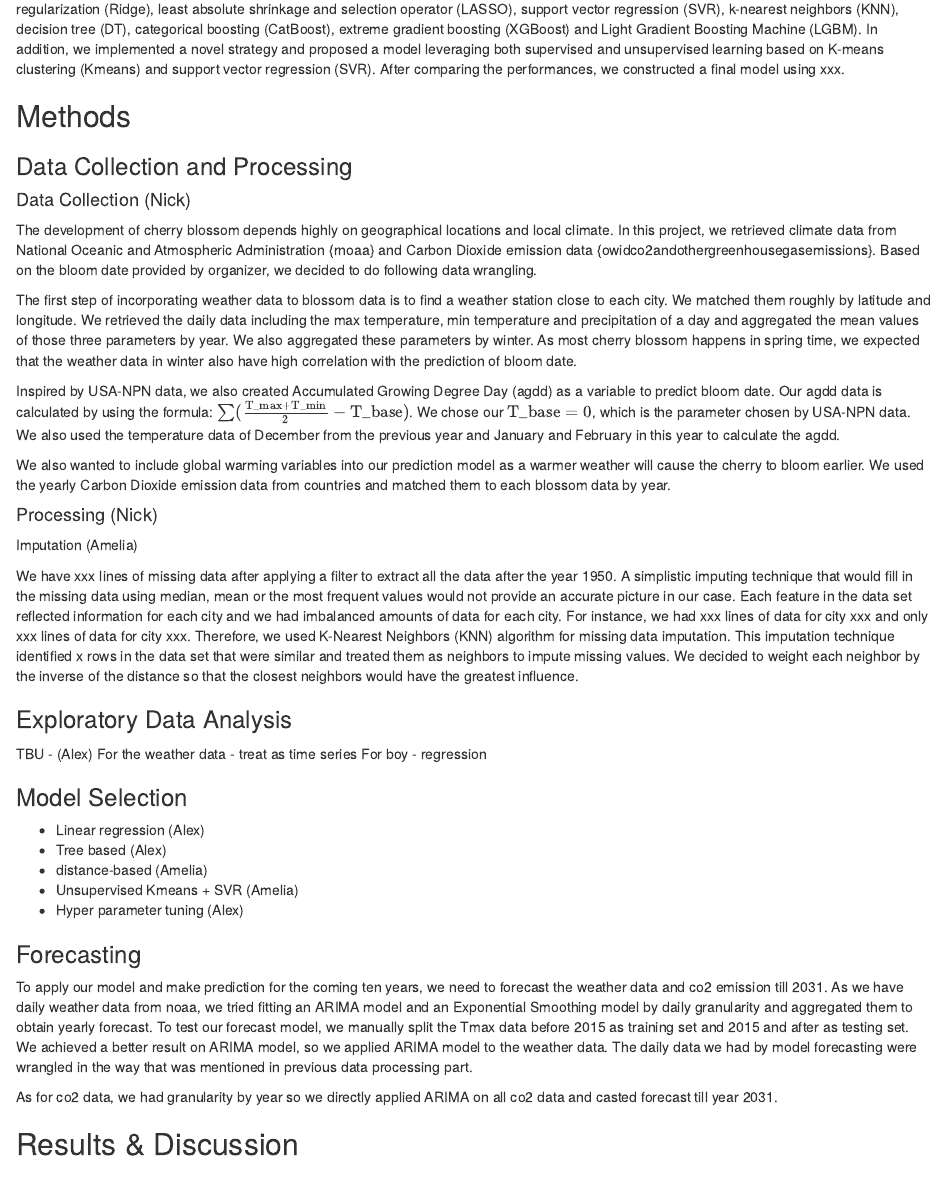
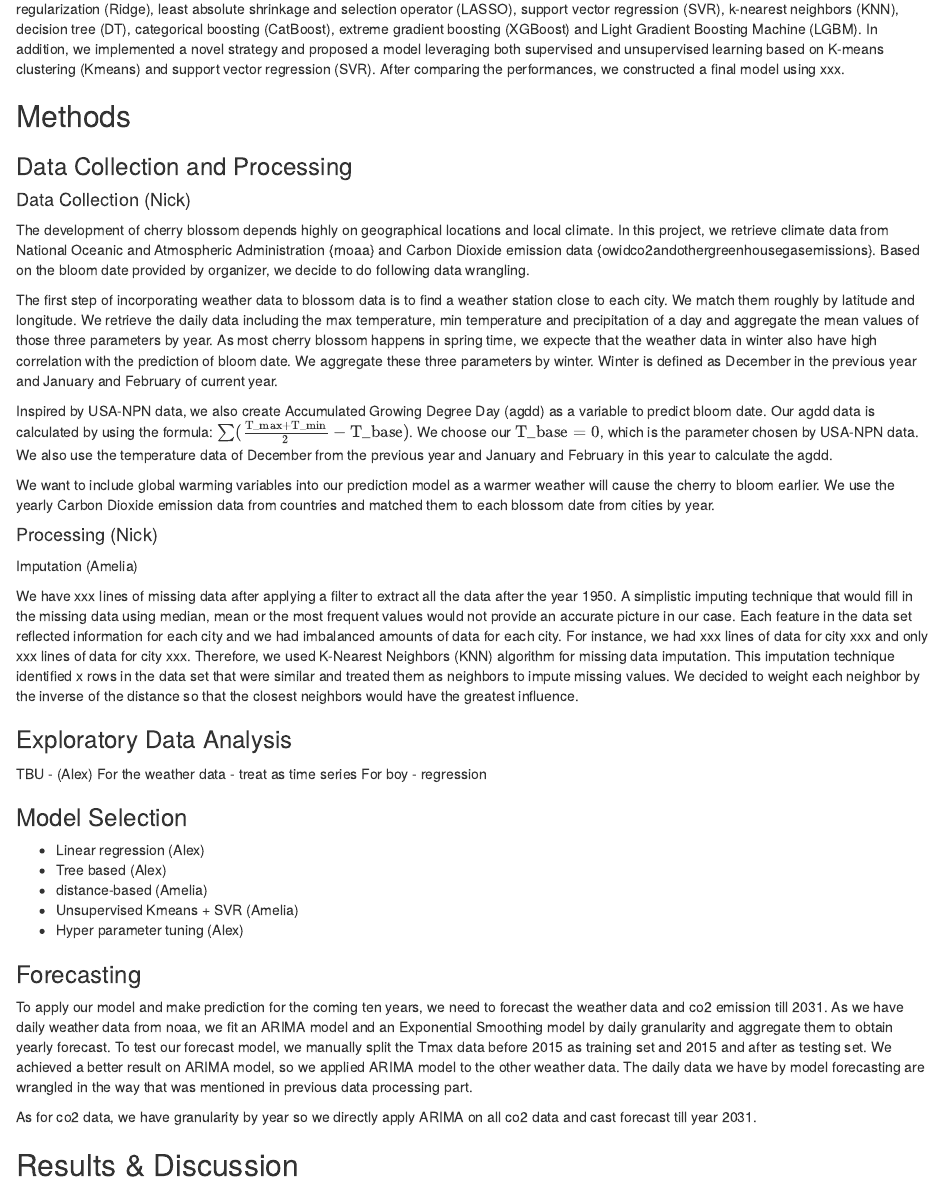
Before and after one commit to aimee0317/cherry-blossom-prediction, an R Markdown document (doc/cherry_blossom_prediction_report.Rmd): the page in a window 1100 px wide, from 650 px down. Rendered offline with R 4.5, knitr and Pandoc, with nearby package versions.

Commit message:
revise tense

```diff
--- a/doc/cherry_blossom_prediction_report.Rmd
+++ b/doc/cherry_blossom_prediction_report.Rmd
@@ -37,13 +37,13 @@ In our project, we built multiple supervised learning models using popular algor
 ### Data Collection and Processing
 
 #### Data Collection (Nick)
-The development of cherry blossom depends highly on geographical locations and local climate. In this project, we retrieved climate data from National Oceanic and Atmospheric Administration {rnoaa} and Carbon Dioxide emission data {owidco2andothergreenhousegasemissions}. Based on the bloom date provided by organizer, we decided to do following data wrangling.
+The development of cherry blossom depends highly on geographical locations and local climate. In this project, we retrieve climate data from National Oceanic and Atmospheric Administration {rnoaa} and Carbon Dioxide emission data {owidco2andothergreenhousegasemissions}. Based on the bloom date provided by organizer, we decide to do following data wrangling.
 
-The first step of incorporating weather data to blossom data is to find a weather station close to each city. We matched them roughly by latitude and longitude. We retrieved the daily data including the max temperature, min temperature and precipitation of a day and aggregated the mean values of those three parameters by year. We also aggregated these parameters by winter. As most cherry blossom happens in spring time, we expected that the weather data in winter also have high correlation with the prediction of bloom date.
+The first step of incorporating weather data to blossom data is to find a weather station close to each city. We match them roughly by latitude and longitude. We retrieve the daily data including the max temperature, min temperature and precipitation of a day and aggregate the mean values of those three parameters by year. As most cherry blossom happens in spring time, we expecte that the weather data in winter also have high correlation with the prediction of bloom date. We aggregate these three parameters by winter. Winter is defined as December in the previous year and January and February of current year.
 
-Inspired by USA-NPN data, we also created Accumulated Growing Degree Day (agdd) as a variable to predict bloom date. Our agdd data is calculated by using the formula: $\sum(\frac{\text{T_max}+\text{T_min}}{2} - \text{T_base})$. We chose our $\text{T_base}=0$, which is the parameter chosen by USA-NPN data. We also used the temperature data of December from the previous year and January and February in this year to calculate the agdd.
+Inspired by USA-NPN data, we also create Accumulated Growing Degree Day (agdd) as a variable to predict bloom date. Our agdd data is calculated by using the formula: $\sum(\frac{\text{T_max}+\text{T_min}}{2} - \text{T_base})$. We choose our $\text{T_base}=0$, which is the parameter chosen by USA-NPN data. We also use the temperature data of December from the previous year and January and February in this year to calculate the agdd.
 
-We also wanted to include global warming variables into our prediction model as a warmer weather will cause the cherry to bloom earlier. We used the yearly Carbon Dioxide emission data from countries and matched them to each blossom data by year.
+We want to include global warming variables into our prediction model as a warmer weather will cause the cherry to bloom earlier. We use the yearly Carbon Dioxide emission data from countries and matched them to each blossom date from cities by year.
 
 #### Processing (Nick)
 Imputation (Amelia)
@@ -68,9 +68,9 @@ For boy - regression
 - Hyper parameter tuning (Alex)
 
 ### Forecasting
-To apply our model and make prediction for the coming ten years, we need to forecast the weather data and co2 emission till 2031. As we have daily weather data from noaa, we tried fitting an ARIMA model and an Exponential Smoothing model by daily granularity and aggregated them to obtain yearly forecast. To test our forecast model, we manually split the Tmax data before 2015 as training set and 2015 and after as testing set. We achieved a better result on ARIMA model, so we applied ARIMA model to the weather data. The daily data we had by model forecasting were wrangled in the way that was mentioned in previous data processing part.
+To apply our model and make prediction for the coming ten years, we need to forecast the weather data and co2 emission till 2031. As we have daily weather data from noaa, we fit an ARIMA model and an Exponential Smoothing model by daily granularity and aggregate them to obtain yearly forecast. To test our forecast model, we manually split the Tmax data before 2015 as training set and 2015 and after as testing set. We achieved a better result on ARIMA model, so we applied ARIMA model to the other weather data. The daily data we have by model forecasting are wrangled in the way that was mentioned in previous data processing part.
 
-As for co2 data, we had granularity by year so we directly applied ARIMA on all co2 data and casted forecast till year 2031.
+As for co2 data, we have granularity by year so we directly apply ARIMA on all co2 data and cast forecast till year 2031.
 
 ## Results & Discussion
 results (Amelia)
```
